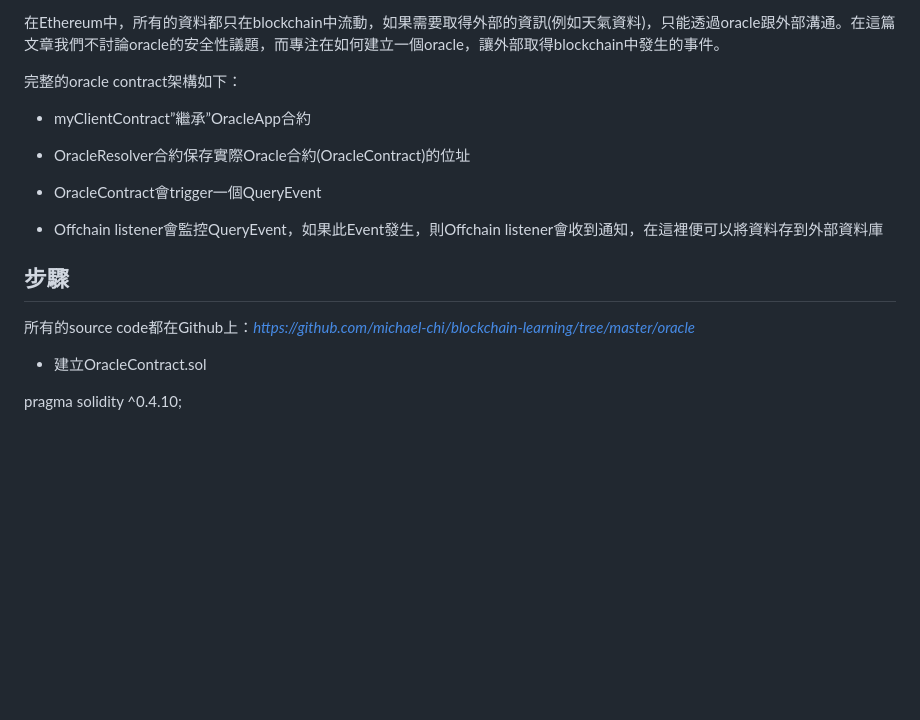
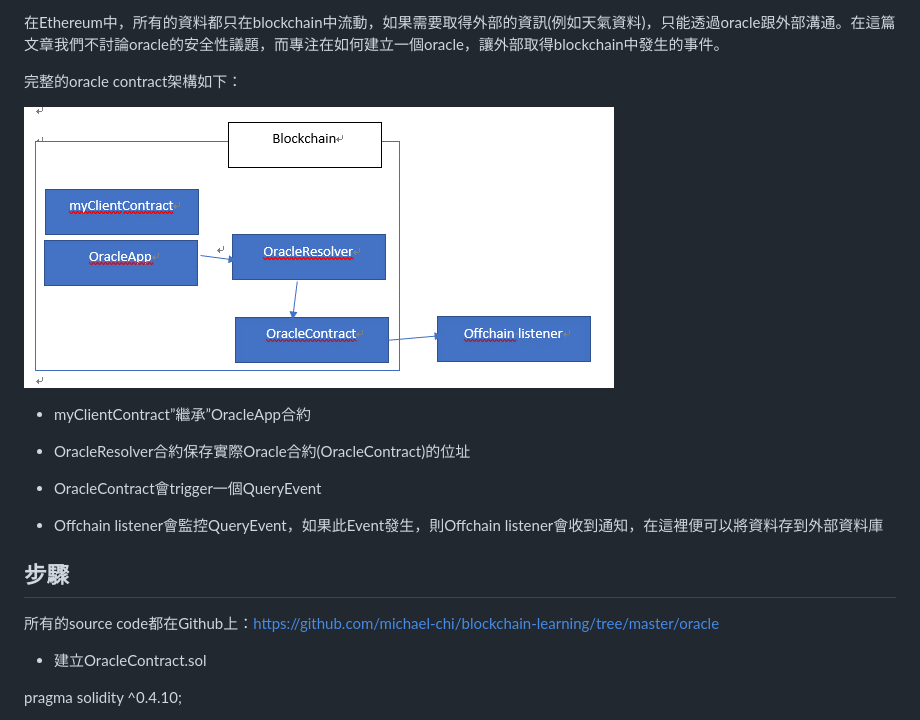
Before and after one commit to chingzchen/blockchain-learning, a Markdown page: oracle/ethereum-oracle.md, the part around the change. GitHub-like rendering; pictures changed too: oracle/media/21260768a717b351777f8758b5f8e64d.png (added); blank space fills up the shorter version.

Commit message:
update document

```diff
--- a/oracle/ethereum-oracle.md
+++ b/oracle/ethereum-oracle.md
@@ -1,6 +1,8 @@
 在Ethereum中，所有的資料都只在blockchain中流動，如果需要取得外部的資訊(例如天氣資料)，只能透過oracle跟外部溝通。在這篇文章我們不討論oracle的安全性議題，而專注在如何建立一個oracle，讓外部取得blockchain中發生的事件。
 
 完整的oracle contract架構如下：
+
+![](media/21260768a717b351777f8758b5f8e64d.png)
 
 -   myClientContract”繼承”OracleApp合約
 
@@ -15,7 +17,7 @@
 ----
 
 所有的source
-code都在Github上：*https://github.com/michael-chi/blockchain-learning/tree/master/oracle*
+code都在Github上：<https://github.com/michael-chi/blockchain-learning/tree/master/oracle>
 
 -   建立OracleContract.sol
 
```
